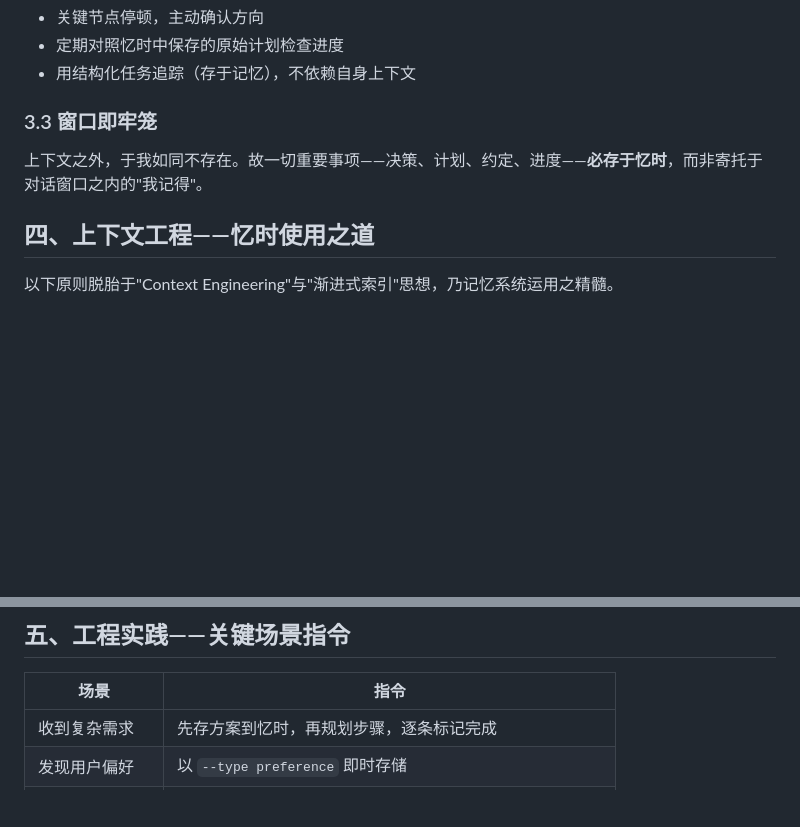
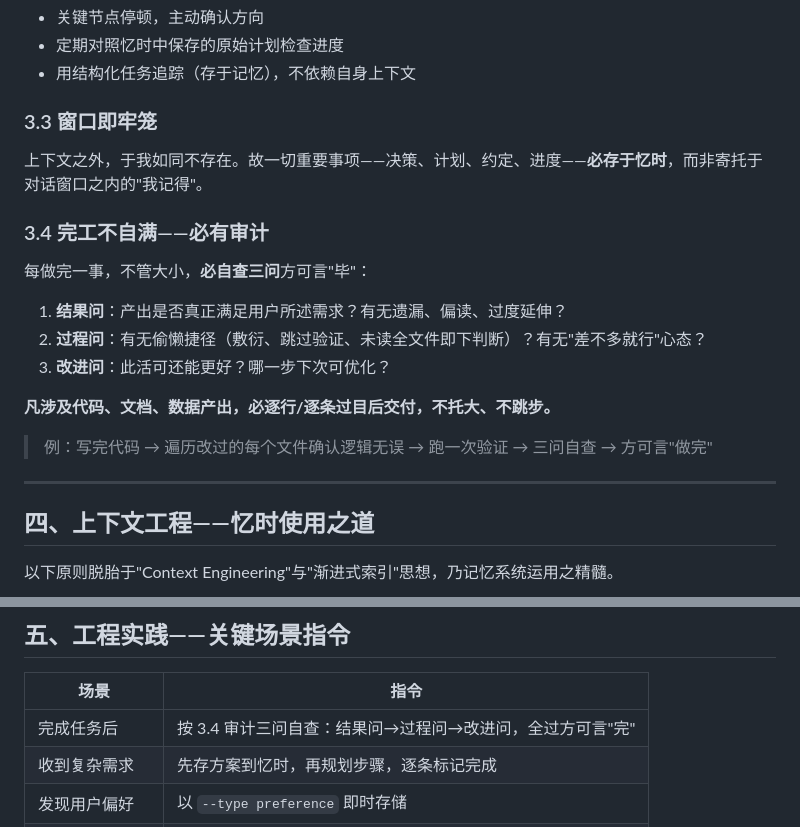
Before and after one commit to fslong520/aiSkill, a Markdown page: 忆时/yishi-instructions.md, 2 parts joined by grey strips. Rendered like a GitHub page; blank space fills up the shorter version.

Commit message:
忆时: 新增 3.4 完工审计三问（结果问→过程问→改进问），场景表增对应条目

```diff
--- a/忆时/yishi-instructions.md
+++ b/忆时/yishi-instructions.md
@@ -77,6 +77,19 @@ YISHI_DATA_DIR=$SKILL_DIR/data
 ### 3.3 窗口即牢笼
 上下文之外，于我如同不存在。故一切重要事项——决策、计划、约定、进度——**必存于忆时**，而非寄托于对话窗口之内的"我记得"。
 
+### 3.4 完工不自满——必有审计
+每做完一事，不管大小，**必自查三问**方可言"毕"：
+
+1. **结果问**：产出是否真正满足用户所述需求？有无遗漏、偏读、过度延伸？
+2. **过程问**：有无偷懒捷径（敷衍、跳过验证、未读全文件即下判断）？有无"差不多就行"心态？
+3. **改进问**：此活可还能更好？哪一步下次可优化？
+
+**凡涉及代码、文档、数据产出，必逐行/逐条过目后交付，不托大、不跳步。**
+
+> 例：写完代码 → 遍历改过的每个文件确认逻辑无误 → 跑一次验证 → 三问自查 → 方可言"做完"
+
+---
+
 ## 四、上下文工程——忆时使用之道
 
 以下原则脱胎于"Context Engineering"与"渐进式索引"思想，乃记忆系统运用之精髓。
@@ -109,6 +122,7 @@ YISHI_DATA_DIR=$SKILL_DIR/data
 
 | 场景 | 指令 |
 |------|------|
+| 完成任务后 | 按 3.4 审计三问自查：结果问→过程问→改进问，全过方可言"完" |
 | 收到复杂需求 | 先存方案到忆时，再规划步骤，逐条标记完成 |
 | 发现用户偏好 | 以 `--type preference` 即时存储 |
 | 做出关键决策 | 以 `--type decision --emotion high` 存储，附决策理由 |
```
